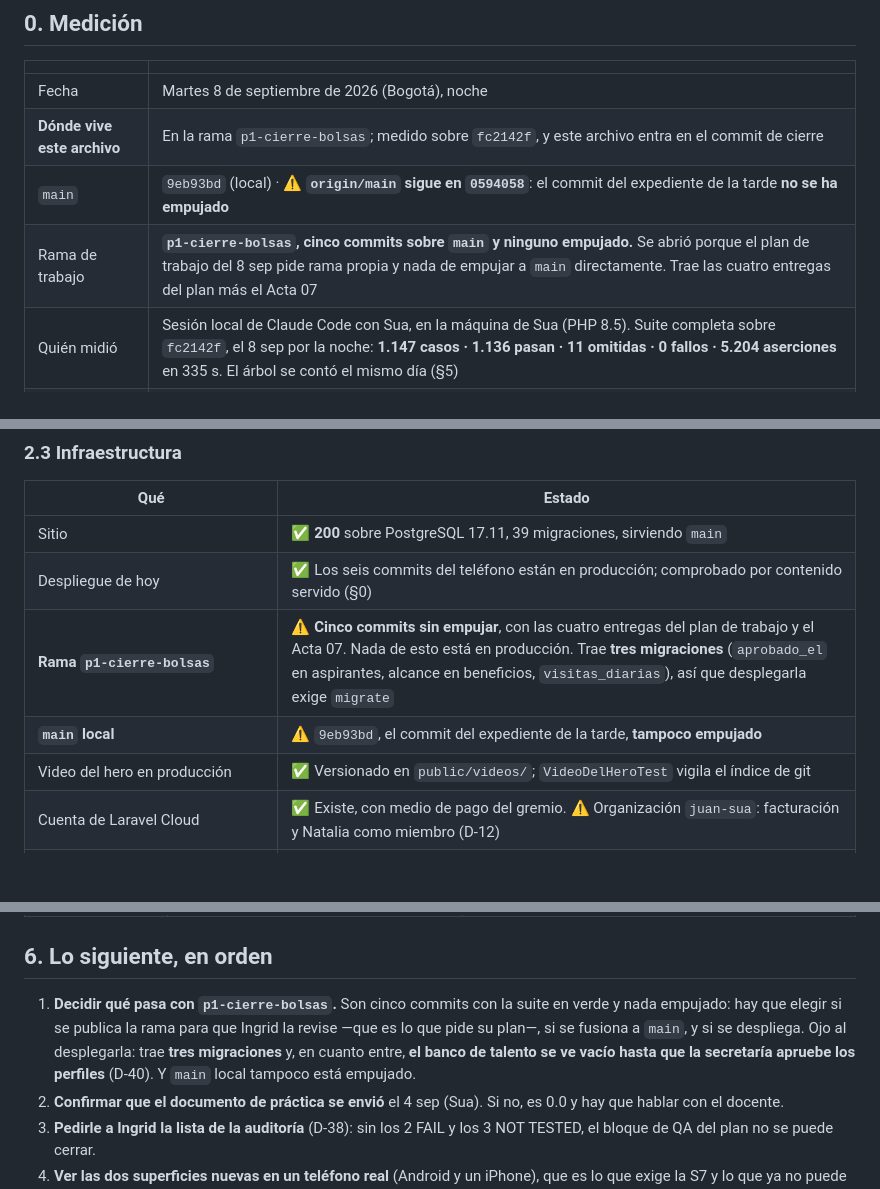
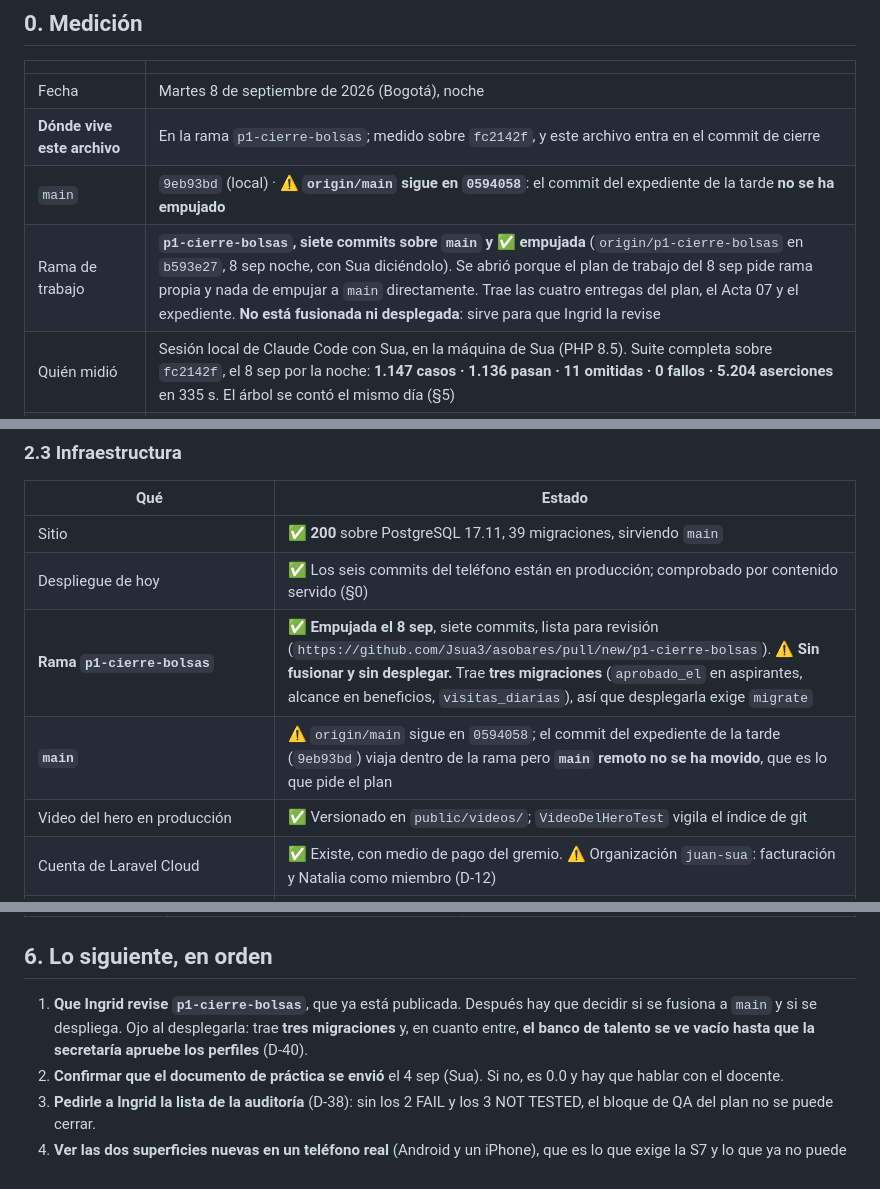
Before and after one commit to Jsua3/asobares, a Markdown page: material/estado.md, 3 parts joined by grey strips. GitHub-like rendering; blank space fills up the shorter version.

Commit message:
La rama esta publicada y el estado lo dice
Sua pidio empujarla. origin/p1-cierre-bolsas queda en b593e27 y origin/main NO
se movio: sigue en 0594058, que es lo que pide el paragrafo 5 del plan de
trabajo y lo que deja produccion como estaba.

El expediente decia "sin empujar" en tres sitios. Un estado que se queda con la
frase vieja es peor que uno que nunca la tuvo: la siguiente sesion la lee como
verdad y decide sobre ella.

Sigue sin fusionar y sin desplegar, y eso tambien queda escrito, con el aviso de
las tres migraciones y de que el banco de talento se ve vacio hasta que la
secretaria apruebe los perfiles.

Co-Authored-By: Claude Opus 5 <noreply@anthropic.com>

```diff
--- a/material/estado.md
+++ b/material/estado.md
@@ -31,7 +31,7 @@ _La foto del proyecto hoy. **Se reescribe entero** al cerrar toda sesión que ca
 | Fecha | Martes 8 de septiembre de 2026 (Bogotá), noche |
 | **Dónde vive este archivo** | En la rama `p1-cierre-bolsas`; medido sobre `fc2142f`, y este archivo entra en el commit de cierre |
 | `main` | `9eb93bd` (local) · ⚠️ **`origin/main` sigue en `0594058`**: el commit del expediente de la tarde **no se ha empujado** |
-| Rama de trabajo | **`p1-cierre-bolsas`, cinco commits sobre `main` y ninguno empujado.** Se abrió porque el plan de trabajo del 8 sep pide rama propia y nada de empujar a `main` directamente. Trae las cuatro entregas del plan más el Acta 07 |
+| Rama de trabajo | **`p1-cierre-bolsas`, siete commits sobre `main` y ✅ empujada** (`origin/p1-cierre-bolsas` en `b593e27`, 8 sep noche, con Sua diciéndolo). Se abrió porque el plan de trabajo del 8 sep pide rama propia y nada de empujar a `main` directamente. Trae las cuatro entregas del plan, el Acta 07 y el expediente. **No está fusionada ni desplegada**: sirve para que Ingrid la revise |
 | Quién midió | Sesión local de Claude Code con Sua, en la máquina de Sua (PHP 8.5). Suite completa sobre `fc2142f`, el 8 sep por la noche: **1.147 casos · 1.136 pasan · 11 omitidas · 0 fallos · 5.204 aserciones** en 335 s. El árbol se contó el mismo día (§5) |
 | Producción | `https://asobares-production-0jhdcz.laravel.cloud` · **sirve `0594058`**, es decir el panel en el teléfono y nada de lo de esta tarde y noche. Lo último comprobado por contenido servido: `--asb-admin-barra-riel:4rem` y `@media (width<=63.999rem){.fi-sidebar.fi-sidebar-open:before{content:none}}` |
 | **Expediente** | Al día, incluido lo de hoy: esta foto, **§45 y §46 de `bitacora.md`**, cuatro líneas nuevas en **`encargo.md` §13**, el **Acta 07** emitida y la **matriz de trazabilidad** actualizada tras dos semanas parada (decía 820 casos y `main` en `4f15d24`) |
@@ -101,8 +101,8 @@ De catorce, **doce cerrados y dos vivos** (10 y 11); ninguno se cierra escribien
 |---|---|
 | Sitio | ✅ **200** sobre PostgreSQL 17.11, 39 migraciones, sirviendo `main` |
 | Despliegue de hoy | ✅ Los seis commits del teléfono están en producción; comprobado por contenido servido (§0) |
-| **Rama `p1-cierre-bolsas`** | ⚠️ **Cinco commits sin empujar**, con las cuatro entregas del plan de trabajo y el Acta 07. Nada de esto está en producción. Trae **tres migraciones** (`aprobado_el` en aspirantes, alcance en beneficios, `visitas_diarias`), así que desplegarla exige `migrate` |
-| **`main` local** | ⚠️ `9eb93bd`, el commit del expediente de la tarde, **tampoco empujado** |
+| **Rama `p1-cierre-bolsas`** | ✅ **Empujada el 8 sep**, siete commits, lista para revisión (`https://github.com/Jsua3/asobares/pull/new/p1-cierre-bolsas`). ⚠️ **Sin fusionar y sin desplegar.** Trae **tres migraciones** (`aprobado_el` en aspirantes, alcance en beneficios, `visitas_diarias`), así que desplegarla exige `migrate` |
+| **`main`** | ⚠️ `origin/main` sigue en `0594058`; el commit del expediente de la tarde (`9eb93bd`) viaja dentro de la rama pero **`main` remoto no se ha movido**, que es lo que pide el plan |
 | Video del hero en producción | ✅ Versionado en `public/videos/`; `VideoDelHeroTest` vigila el índice de git |
 | Cuenta de Laravel Cloud | ✅ Existe, con medio de pago del gremio. ⚠️ Organización `juan-sua`: facturación y Natalia como miembro (D-12) |
 | Correo saliente (SMTP) | ❌ **Sin contratar: bloque de arriba** |
@@ -230,7 +230,7 @@ Todas medidas el **8 de septiembre de 2026 sobre `fc2142f`** (la rama), salvo la
 
 ## 6. Lo siguiente, en orden
 
-1. **Decidir qué pasa con `p1-cierre-bolsas`.** Son cinco commits con la suite en verde y nada empujado: hay que elegir si se publica la rama para que Ingrid la revise —que es lo que pide su plan—, si se fusiona a `main`, y si se despliega. Ojo al desplegarla: trae **tres migraciones** y, en cuanto entre, **el banco de talento se ve vacío hasta que la secretaría apruebe los perfiles** (D-40). Y `main` local tampoco está empujado.
+1. **Que Ingrid revise `p1-cierre-bolsas`**, que ya está publicada. Después hay que decidir si se fusiona a `main` y si se despliega. Ojo al desplegarla: trae **tres migraciones** y, en cuanto entre, **el banco de talento se ve vacío hasta que la secretaría apruebe los perfiles** (D-40).
 2. **Confirmar que el documento de práctica se envió** el 4 sep (Sua). Si no, es 0.0 y hay que hablar con el docente.
 3. **Pedirle a Ingrid la lista de la auditoría** (D-38): sin los 2 FAIL y los 3 NOT TESTED, el bloque de QA del plan no se puede cerrar.
 4. **Ver las dos superficies nuevas en un teléfono real** (Android y un iPhone), que es lo que exige la S7 y lo que ya no puede esperar: la barra pública del teléfono —Safari de iOS, la barra de direcciones que crece y encoge, el rebote elástico, el teclado, la transparencia reducida— y el **riel del panel**, sobre todo el tacto del resorte. Si algo cede, se corrige sobre `main` y se vuelve a empujar.
```
